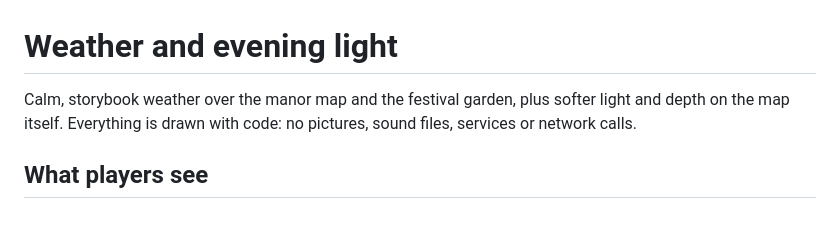
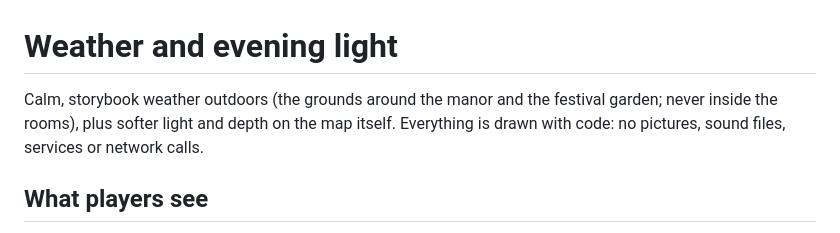
Before and after one commit to kmccreativecompany/Mapachez-Manor, a Markdown page: docs/weather.md, the part around the change. Drawn GitHub-style.

```diff
--- a/docs/weather.md
+++ b/docs/weather.md
@@ -1,6 +1,6 @@
 # Weather and evening light
 
-Calm, storybook weather over the manor map and the festival garden, plus softer light and depth on the map itself. Everything is drawn with code: no pictures, sound files, services or network calls.
+Calm, storybook weather outdoors (the grounds around the manor and the festival garden; never inside the rooms), plus softer light and depth on the map itself. Everything is drawn with code: no pictures, sound files, services or network calls.
 
 ## What players see
 - **Six weathers:** gentle rain (with ripples on the lawn and soft mist), a soft storm (heavier rain, wind swirls, a few torn leaves and an occasional gentle flash), wind in the leaves, blossom petals, quiet snow and fireflies. "Clear night" turns the effects off.
```
Also changed, not shown: docs/screenshots/weather-before-after.jpg, docs/screenshots/weather-gallery.jpg, docs/screenshots/weather-phone.jpg, 1 other file.
